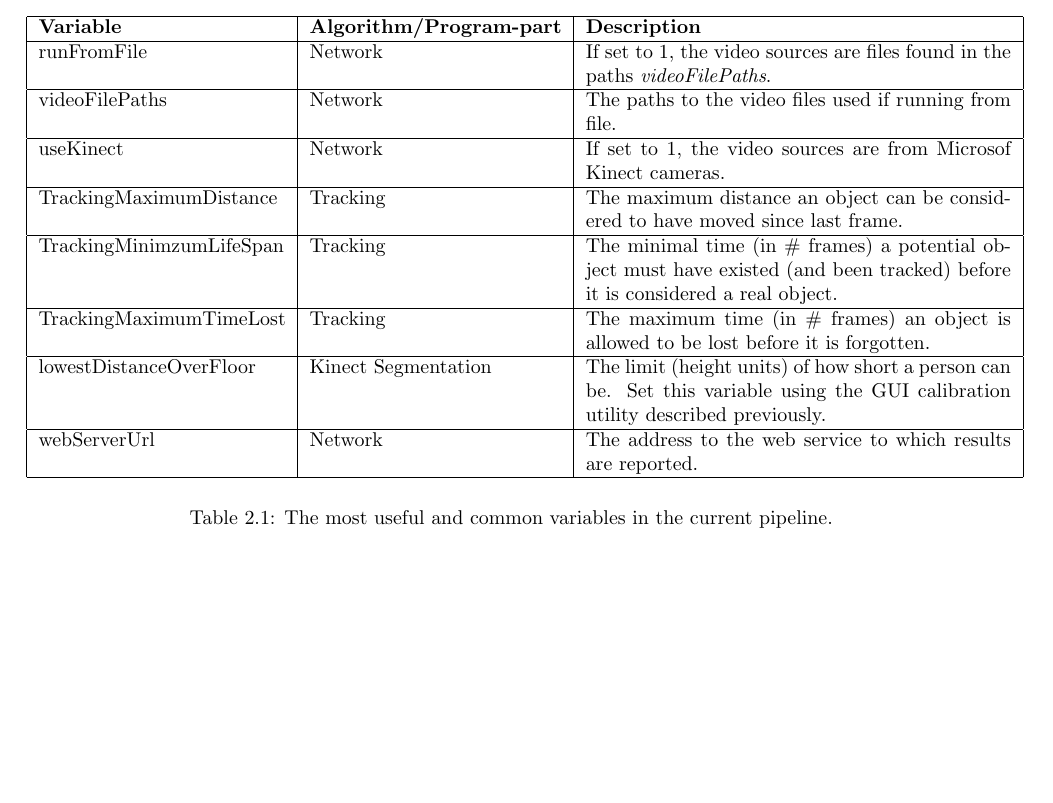
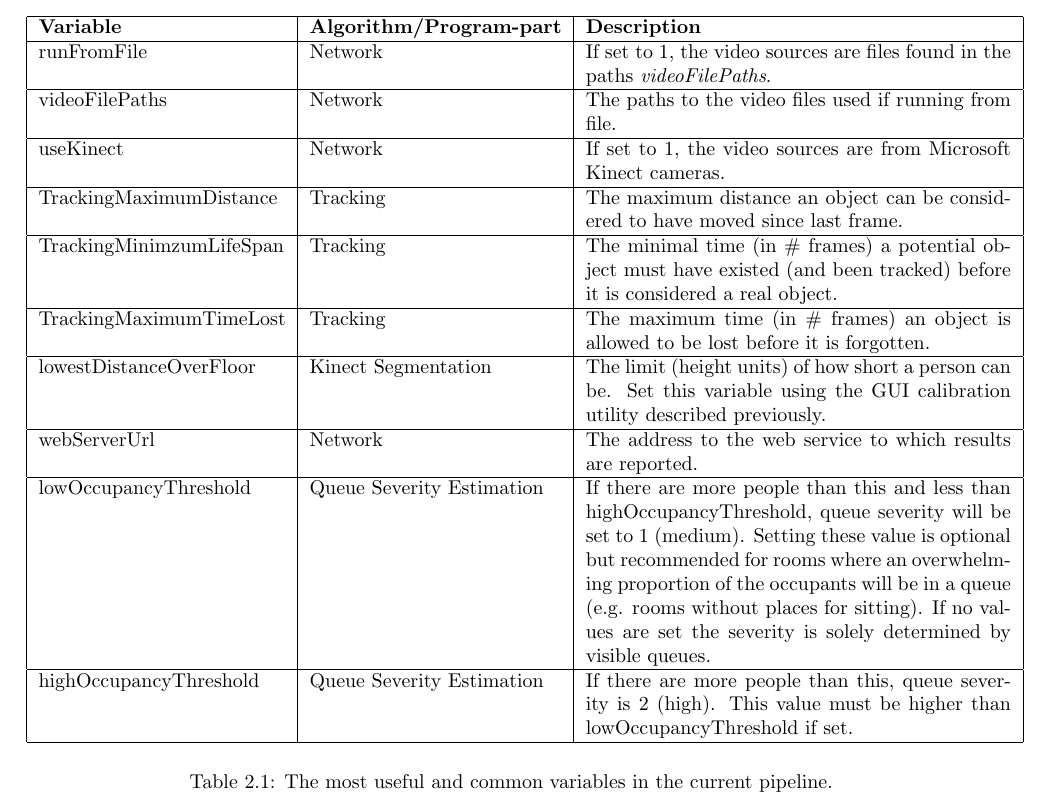
Before and after one commit to GroupDenseKitchen/KitchenOccupation, a LaTeX document (doc/User manual/User Manual.tex, which reads doc/User Manual/text_files/systemConfiguration.tex): part of page 10 of 12, cut so that both start at the same text, the shorter picture padded with empty space. The pictures show the PDF file doc/User Manual/User Manual.pdf that the author committed with the source.

Commit message:
more text'n'stuff

```diff
--- a/doc/User Manual/text_files/systemConfiguration.tex
+++ b/doc/User Manual/text_files/systemConfiguration.tex
@@ -40,12 +40,17 @@ The config file used by the algorithm pipeline is called \textit{dense\_conf.yml
 	    \textbf{Variable} & \textbf{Algorithm/Program-part} & \textbf{Description} \\ \hline
 	    runFromFile & Network & If set to 1, the video sources are files found in the paths \textit{videoFilePaths}.  \\ \hline
 	    videoFilePaths & Network & The paths to the video files used if running from file.  \\ \hline
-	    useKinect & Network & If set to 1, the video sources are from Microsof Kinect cameras. \\ \hline
+	    useKinect & Network & If set to 1, the video sources are from Microsoft Kinect cameras. \\ \hline
 	    TrackingMaximumDistance & Tracking & The maximum distance an object can be considered to have moved since last frame. \\ \hline
 	    TrackingMinimzumLifeSpan & Tracking & The minimal time (in \# frames) a potential object must have existed (and been tracked) before it is considered a real object. \\ \hline
 	    TrackingMaximumTimeLost & Tracking & The maximum time (in \# frames) an object is allowed to be lost before it is forgotten. \\ \hline
 	    lowestDistanceOverFloor & Kinect Segmentation & The limit (height units) of how short a person can be. Set this variable using the GUI calibration utility described previously. \\ \hline
 	    webServerUrl & Network & The address to the web service to which results are reported. \\ \hline
+
+	    lowOccupancyThreshold & Queue Severity Estimation & If there are more people than this and less than highOccupancyThreshold, queue severity will be set to 1 (medium). Setting these value is optional but recommended for rooms where an overwhelming proportion of the occupants will be in a queue (e.g. rooms without places for sitting). If no values are set the severity is solely determined by visible queues. \\ \hline
+
+	    highOccupancyThreshold & Queue Severity Estimation & If there are more people than this, queue severity is 2 (high). This value must be higher than lowOccupancyThreshold if set. \\ \hline
+
 	\end{tabular}
 	\label{table:commonVariables}
 	\caption{The most useful and common variables in the current pipeline.}
```
Also changed, not shown: doc/User Manual/User Manual.pdf.
